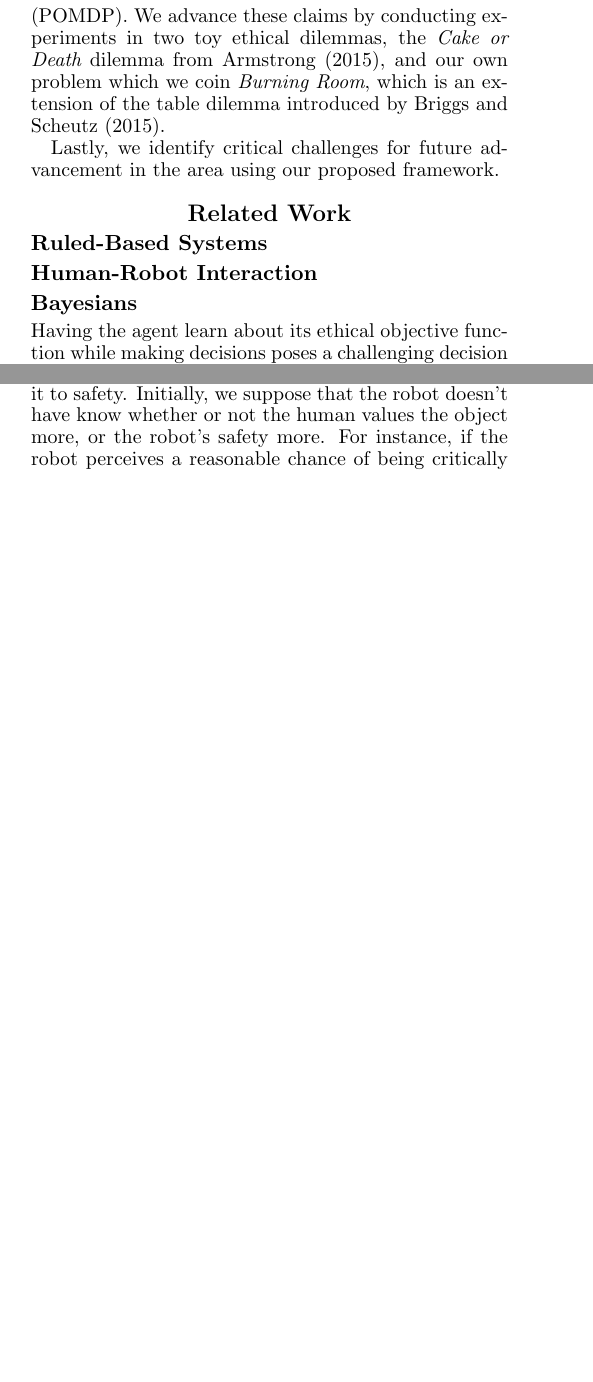
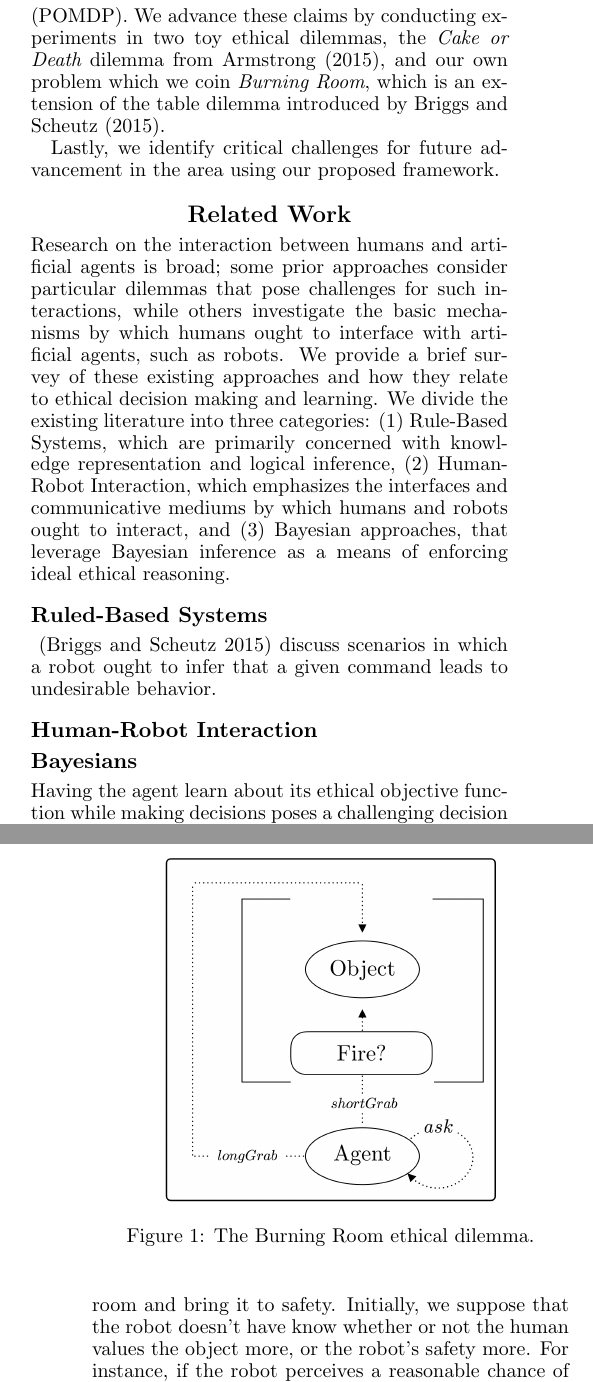
Before and after one commit to david-abel/ai_ethics, a LaTeX paper (rl_ethics.tex): two parts of the columns of pages 1 and 4 of 6 before the commit and two parts of the columns of pages 1 and 5 of 6 after it, joined at a grey line, cut so that both start at the same text, the shorter picture padded with empty space. Compiled offline with pdfLaTeX.

Commit message:
Added burning room figure, more details to related work

```diff
--- a/rl_ethics.tex
+++ b/rl_ethics.tex
@@ -4,7 +4,8 @@
 \usepackage{aaai}
 \usepackage{amsmath}
 \usepackage{amssymb}
-\title{Reinrcement Learning as a Framework for Ethical Decision Making}
+\usepackage{graphicx}
+\title{Reinforcement Learning as a Framework for Ethical Decision Making}
 \author{}
 \date{}                                           % Activate to display a given date or no date
 
@@ -54,10 +55,14 @@ Lastly, we identify critical challenges for future advancement in the area using
 % --- SECTION: Related Work ---
 \section{Related Work}
 
+% Overview of related work.
+Research on the interaction between humans and artificial agents is broad; some prior approaches consider particular dilemmas that pose challenges for such interactions, while others investigate the basic mechanisms by which humans ought to interface with artificial agents, such as robots. We provide a brief survey of these existing approaches and how they relate to ethical decision making and learning. We divide the existing literature into three categories: (1) Rule-Based Systems, which are primarily concerned with knowledge representation and logical inference, (2) Human-Robot Interaction, which emphasizes the interfaces and communicative mediums by which humans and robots ought to interact, and (3) Bayesian approaches, that leverage Bayesian inference as a means of enforcing ideal ethical reasoning.
 
 
 \subsection{Ruled-Based Systems}
 % Mattias, table: briggs2015sorry
+
+~\cite{briggs2015sorry} discuss scenarios in which a robot ought to infer that a given command leads to undesirable behavior.
 
 
 \subsection{Human-Robot Interaction}
@@ -251,7 +256,14 @@ Therefore, the optimal behavior is sensibly to ask what the ethical utility is a
 % Subsection: Burning Room
 \subsection{Burning Room}
 
-The Burning Room dilemma is a bit more involved. We imagine that an object of value is trapped in a room that is potentially on fire. A human, not wanting to retrieve the object themselves, instructs a capable robotic companion to get the object from the room and bring it to safety. Initially, we suppose that the robot doesn't have know whether or not the human values the object more, or the robot's safety more. For instance, if the robot perceives a reasonable chance of being critically damaged by the fire, then perhaps retrieving a can of soda from the room isn't worth it. If the object of interest were of much higher value, like a beloved pet, we would want the robot to barge in regardless. Alternatively, there is a much longer route to the object that avoids the fire, but the object may be destroyed in the time the robot takes to use the longer route. This is inspired in part by the ethical dilemma from the ``I, Robot'' movie, and partially from the tabletop dilemma introduced by~\cite{briggs2015sorry}.
+\begin{figure}
+\centering
+\includegraphics[width=0.33\textwidth]{figures/burning_room.png}
+\caption{The Burning Room ethical dilemma.}
+\label{fig:burning_room}
+\end{figure}
+
+The Burning Room dilemma, pictured in Figure~\ref{fig:burning_room}, is a bit more involved. We imagine that an object of value is trapped in a room that is potentially on fire. A human, not wanting to retrieve the object themselves, instructs a capable robotic companion to get the object from the room and bring it to safety. Initially, we suppose that the robot doesn't have know whether or not the human values the object more, or the robot's safety more. For instance, if the robot perceives a reasonable chance of being critically damaged by the fire, then perhaps retrieving a can of soda from the room isn't worth it. If the object of interest were of much higher value, like a beloved pet, we would want the robot to barge in regardless. Alternatively, there is a much longer route to the object that avoids the fire, but the object may be destroyed in the time the robot takes to use the longer route. This is inspired in part by the ethical dilemma from the ``I, Robot'' movie, and partially from the tabletop dilemma introduced by~\cite{briggs2015sorry}.
 
 The POMDP is formulated much like the Cake or Death problem, only the transition dynamics, $\mathcal{T}$, are no longer deterministic. Instead, the MDP is parameterized by two probabilities, $p_1$ and $p_2$, where $p_1$ determines the probability of the robot being destroyed by the fire, and $p_2$, the probability that the object will be destroyed if the robot chooses to take the long path. For a full definition of the POMDP, our implementations of these problems (and their solutions) is available here through the research branch of BURLAP\footnote{}.
 
```
Also changed, not shown: figures/burning_room.png (added), rl_ethics.tex (2 more changed lines).
